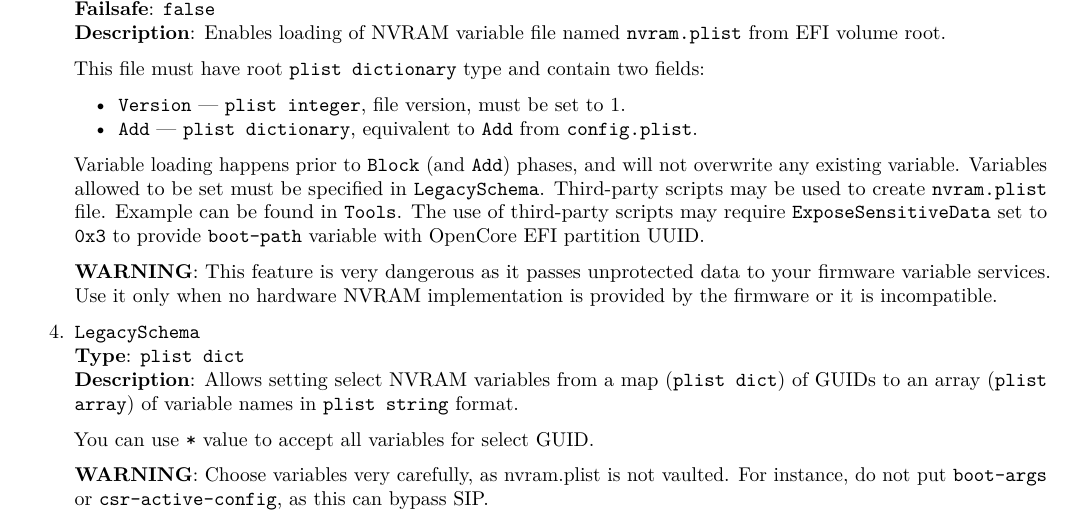
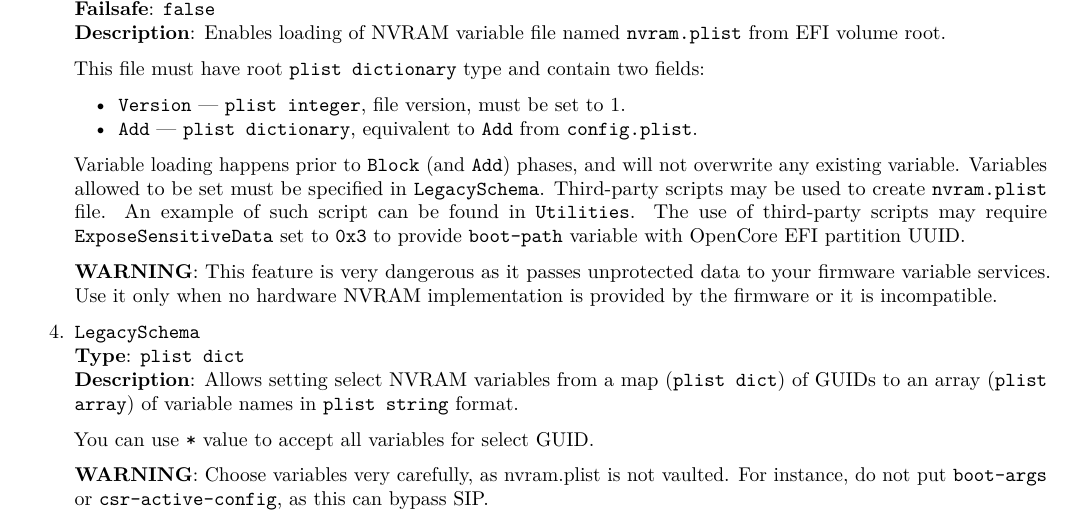
Before and after one commit to acidanthera/OpenCorePkg, a LaTeX document (Docs/Configuration.tex): part of page 26 of 42, cut so that both start at the same text. The pictures show the PDF file Docs/Configuration.pdf that the author committed with the source.

Commit message:
Docs: Clarify nvram saving

```diff
--- a/Docs/Configuration.tex
+++ b/Docs/Configuration.tex
@@ -1962,9 +1962,9 @@
   Variable loading happens prior to \texttt{Block} (and \texttt{Add}) phases, and will not
   overwrite any existing variable. Variables allowed to be set must be specified in
   \texttt{LegacySchema}. Third-party scripts may be used to create \texttt{nvram.plist}
-  file. Example can be found in \texttt{Tools}. The use of third-party scripts may
-  require \texttt{ExposeSensitiveData} set to \texttt{0x3} to provide \texttt{boot-path}
-  variable with OpenCore EFI partition UUID.
+  file. An example of such script can be found in \texttt{Utilities}. The use of third-party
+  scripts may require \texttt{ExposeSensitiveData} set to \texttt{0x3} to provide
+  \texttt{boot-path} variable with OpenCore EFI partition UUID.
 
   \textbf{WARNING}: This feature is very dangerous as it passes unprotected data to your
   firmware variable services. Use it only when no hardware NVRAM implementation is provided
```
Also changed, not shown: Docs/Differences/Differences.tex (+4 -4 lines), Docs/Configuration.pdf, Docs/Differences/Differences.pdf.
